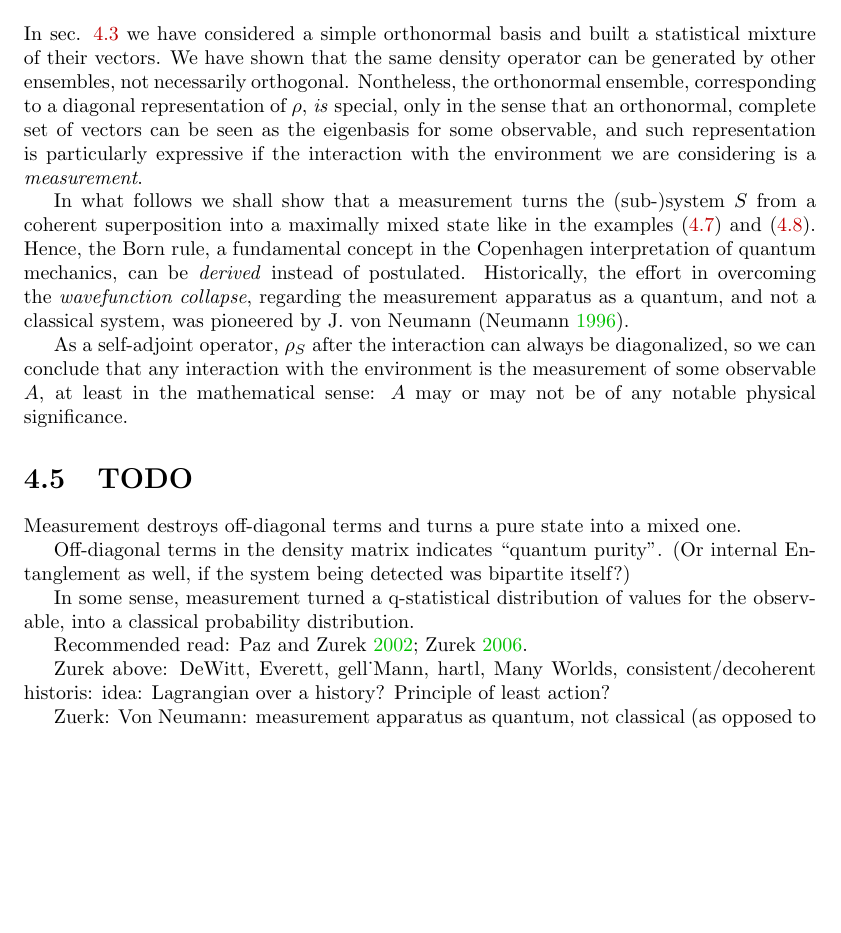
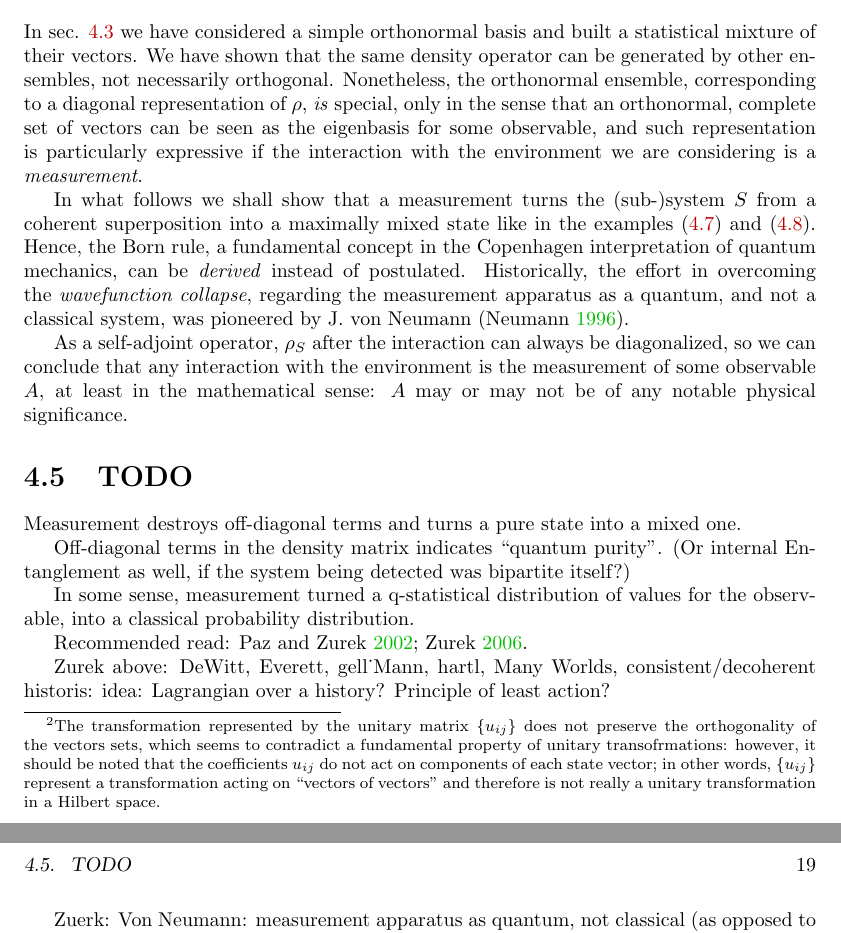
Before and after one commit to gderosa/timeq, a LaTeX thesis (main.tex, which reads tex/decohere/class.tex, tex/decohere/mix.tex): part of page 18 of 42 before the commit and two parts of pages 18 and 19 of 42 after it, the two joined at a grey line, cut so that both start at the same text, the shorter picture padded with empty space. Compiled offline with pdfLaTeX.

Commit message:
decohere: foot on "unitary transformation" u_{ij}

```diff
--- a/tex/decohere/class.tex
+++ b/tex/decohere/class.tex
@@ -3,7 +3,7 @@
 In sec. \ref{sec:mix} we have considered a simple orthonormal basis
 and built a statistical mixture of their vectors. We have shown
 that the same density operator can be generated by other ensembles,
-not necessarily orthogonal. Nontheless, the orthonormal ensemble,
+not necessarily orthogonal. Nonetheless, the orthonormal ensemble,
 corresponding to a diagonal representation of $\rho$, \emph{is}
 special, only in the sense that an orthonormal, complete set of
 vectors can be seen as the eigenbasis for some observable,
--- a/tex/decohere/mix.tex
+++ b/tex/decohere/mix.tex
@@ -94,7 +94,17 @@ case of a theorem.
   generate the same density operator
   $\rho = \sum_i p_i \ketbra{\psi_i} = \sum_j q_j \ketbra{\phi_j}$
   if and only if there exists
-  a unitary matrix $\setof{u_{ij}}$ such that
+  a unitary matrix\footnote{
+    The transformation represented by the unitary matrix $\setof{u_{ij}}$
+    does not preserve the orthogonality of the vectors sets,
+    which seems to contradict a fundamental property of unitary
+    transofrmations: however, it should be noted that the coefficients
+    $u_{ij}$ do not act on components of each state vector; in other
+    words, $\setof{u_{ij}}$ represent a transformation acting
+    on ``vectors of vectors'' and therefore is not really a unitary
+    transformation in a Hilbert space.
+  }
+  $\setof{u_{ij}}$ such that
   \[
     \tilde{\ket{\psi_i}} = \sum_j u_{ij}\tilde{\ket{\phi_j}}
   \]
```
